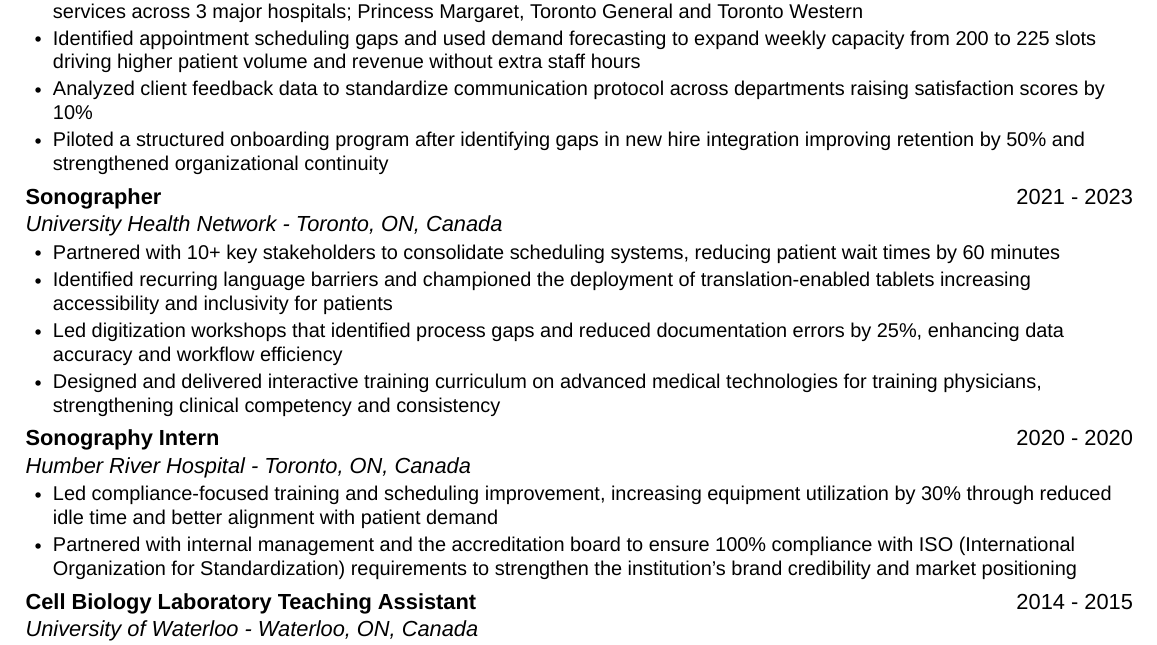
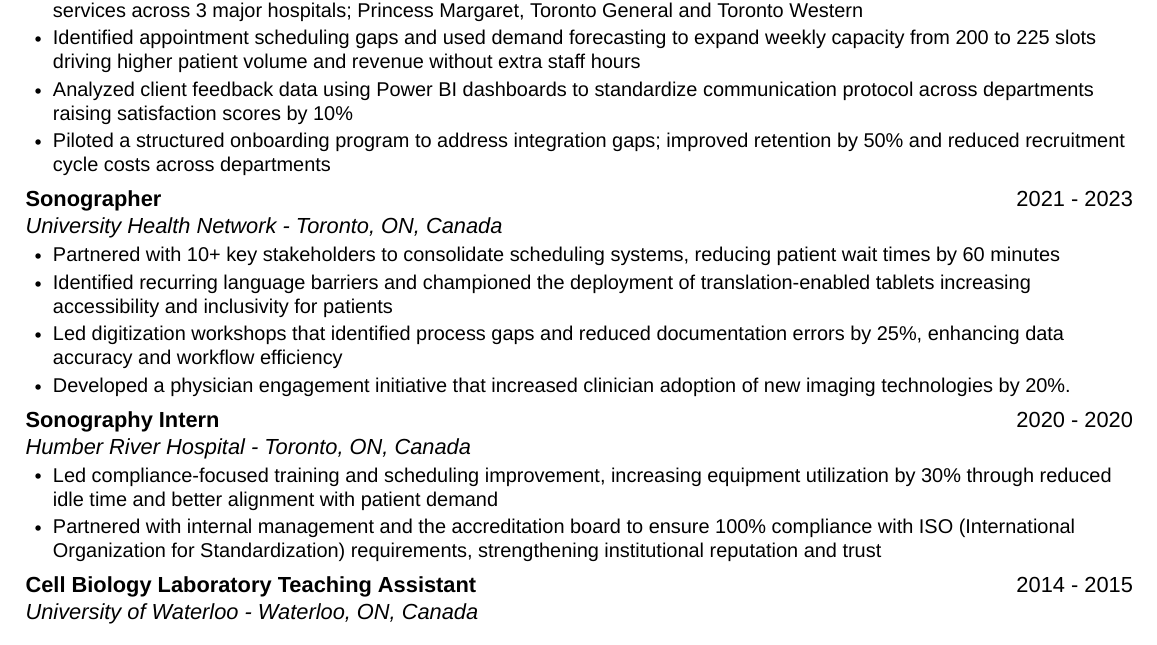
Before and after one commit to rishabhmalhotra/ashley_resume_latex, a LaTeX document (main.tex, which reads experience.tex): part of the page, cut so that both start at the same text. Compiled offline with XeLaTeX; a missing font is replaced by an installed copy or a similar font.

Commit message:
Latest changes Nov 2, 2025

```diff
--- a/experience.tex
+++ b/experience.tex
@@ -9,8 +9,8 @@
       \resumeItemListStart
             \resumeItem{Led cross-functional teams across 12 departments, managing 2,000 monthly clients, delivering time-sensitive, high-impact services across 3 major hospitals; Princess Margaret, Toronto General and Toronto Western}
             \resumeItem{Identified appointment scheduling gaps and used demand forecasting to expand weekly capacity from 200 to 225 slots driving higher patient volume and revenue without extra staff hours}
-            \resumeItem{Analyzed client feedback data to standardize communication protocol across departments raising satisfaction scores by 10\%}
-            \resumeItem{Piloted a structured onboarding program after identifying gaps in new hire integration improving retention by 50\% and strengthened organizational continuity}
+            \resumeItem{Analyzed client feedback data using Power BI dashboards to standardize communication protocol across departments raising satisfaction scores by 10\%}
+            \resumeItem{Piloted a structured onboarding program to address integration gaps; improved retention by 50\% and reduced recruitment cycle costs across departments}
       \resumeItemListEnd
 
     \employmentSubheading
@@ -20,7 +20,7 @@
             \resumeItem{Partnered with 10+ key stakeholders to consolidate scheduling systems, reducing patient wait times by 60 minutes}
             \resumeItem{Identified recurring language barriers and championed the deployment of translation-enabled tablets increasing accessibility and inclusivity for patients}
             \resumeItem{Led digitization workshops that identified process gaps and reduced documentation errors by 25\%, enhancing data accuracy and workflow efficiency}
-            \resumeItem{Designed and delivered interactive training curriculum on advanced medical technologies for training physicians, strengthening clinical competency and consistency}
+            \resumeItem{Developed a physician engagement initiative that increased clinician adoption of new imaging technologies by 20\%.}
       \resumeItemListEnd
 
     \employmentSubheading
@@ -28,7 +28,7 @@
   {Humber River Hospital - Toronto, ON, Canada}{2020 - 2020}
       \resumeItemListStart
             \resumeItem{Led compliance-focused training and scheduling improvement, increasing equipment utilization by 30\% through reduced idle time and better alignment with patient demand}
-            \resumeItem{Partnered with internal management and the accreditation board to ensure 100\% compliance with ISO (International Organization for Standardization) requirements to strengthen the institution’s brand credibility and market positioning}
+            \resumeItem{Partnered with internal management and the accreditation board to ensure 100\% compliance with ISO (International Organization for Standardization) requirements, strengthening institutional reputation and trust}
     \resumeItemListEnd
 
     \employmentSubheading
```
Also changed, not shown: main.pdf, 4 other files.
